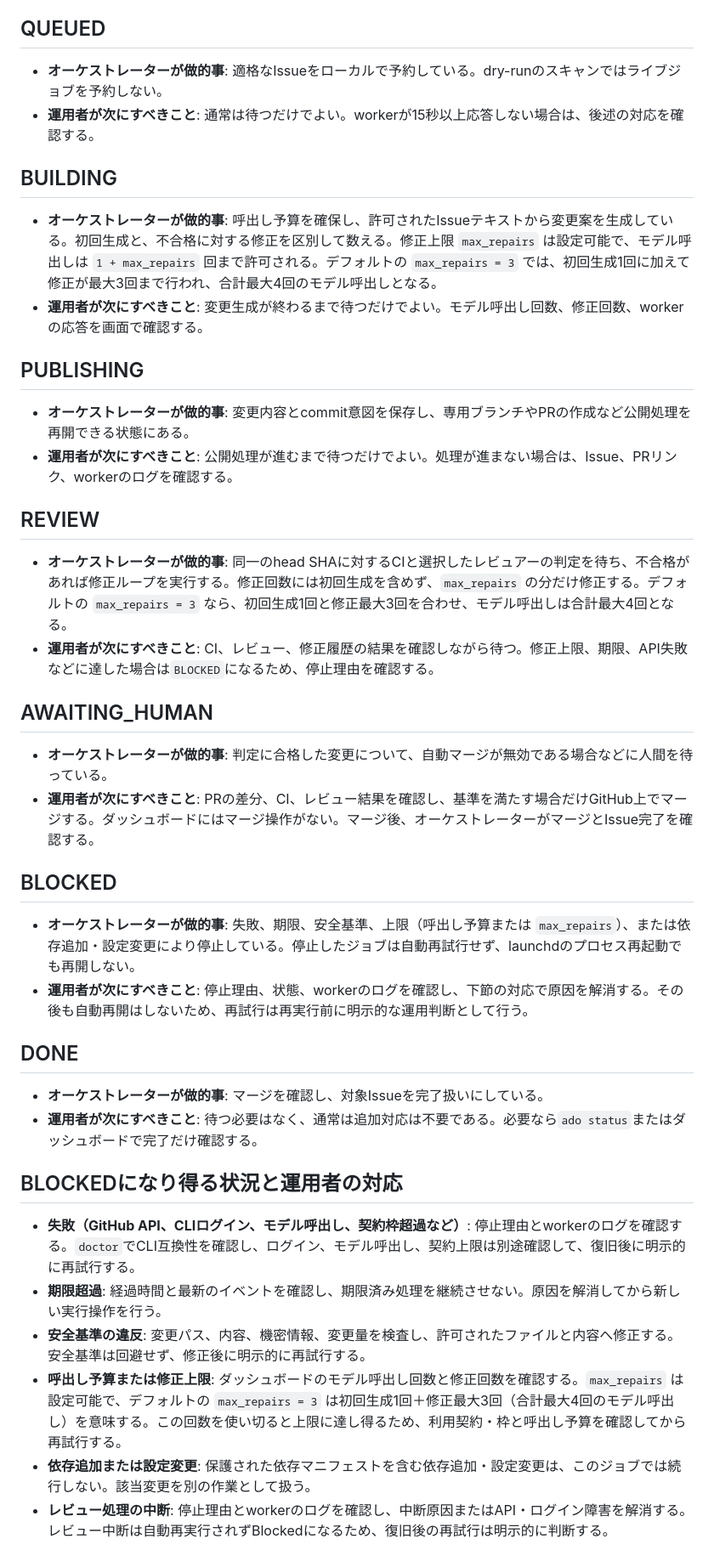
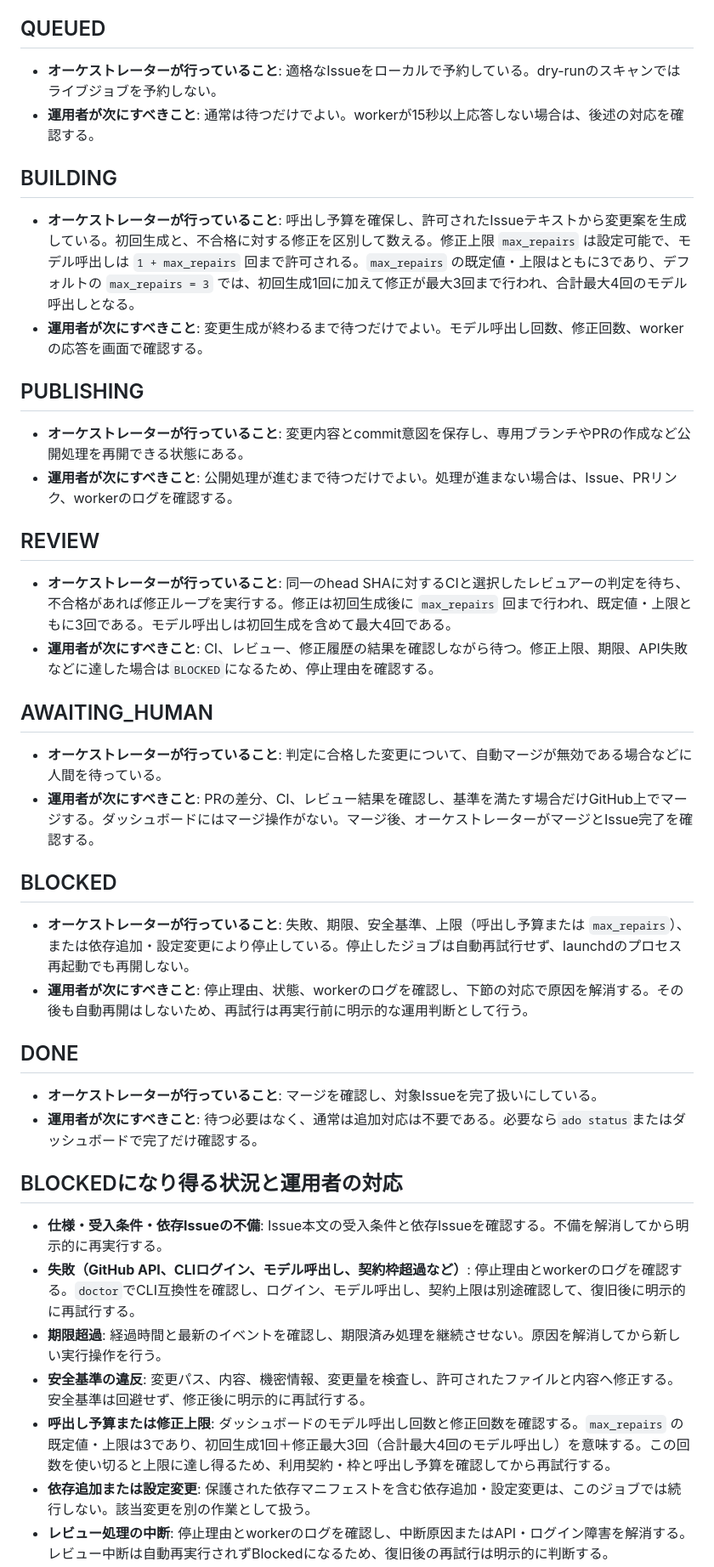
Before and after one commit to SMRI2170/autonomous-dev-orchestrator, a Markdown page: docs/operator-runbook.md, the part around one of its changes. Shown at 85% size. GitHub-like rendering.

Commit message:
Implement issue #39

```diff
--- a/docs/operator-runbook.md
+++ b/docs/operator-runbook.md
@@ -4,44 +4,45 @@
 
 ## QUEUED
 
-- **オーケストレーターが做的事**: 適格なIssueをローカルで予約している。dry-runのスキャンではライブジョブを予約しない。
+- **オーケストレーターが行っていること**: 適格なIssueをローカルで予約している。dry-runのスキャンではライブジョブを予約しない。
 - **運用者が次にすべきこと**: 通常は待つだけでよい。workerが15秒以上応答しない場合は、後述の対応を確認する。
 
 ## BUILDING
 
-- **オーケストレーターが做的事**: 呼出し予算を確保し、許可されたIssueテキストから変更案を生成している。初回生成と、不合格に対する修正を区別して数える。修正上限 `max_repairs` は設定可能で、モデル呼出しは `1 + max_repairs` 回まで許可される。デフォルトの `max_repairs = 3` では、初回生成1回に加えて修正が最大3回まで行われ、合計最大4回のモデル呼出しとなる。
+- **オーケストレーターが行っていること**: 呼出し予算を確保し、許可されたIssueテキストから変更案を生成している。初回生成と、不合格に対する修正を区別して数える。修正上限 `max_repairs` は設定可能で、モデル呼出しは `1 + max_repairs` 回まで許可される。`max_repairs` の既定値・上限はともに3であり、デフォルトの `max_repairs = 3` では、初回生成1回に加えて修正が最大3回まで行われ、合計最大4回のモデル呼出しとなる。
 - **運用者が次にすべきこと**: 変更生成が終わるまで待つだけでよい。モデル呼出し回数、修正回数、workerの応答を画面で確認する。
 
 ## PUBLISHING
 
-- **オーケストレーターが做的事**: 変更内容とcommit意図を保存し、専用ブランチやPRの作成など公開処理を再開できる状態にある。
+- **オーケストレーターが行っていること**: 変更内容とcommit意図を保存し、専用ブランチやPRの作成など公開処理を再開できる状態にある。
 - **運用者が次にすべきこと**: 公開処理が進むまで待つだけでよい。処理が進まない場合は、Issue、PRリンク、workerのログを確認する。
 
 ## REVIEW
 
-- **オーケストレーターが做的事**: 同一のhead SHAに対するCIと選択したレビュアーの判定を待ち、不合格があれば修正ループを実行する。修正回数には初回生成を含めず、`max_repairs` の分だけ修正する。デフォルトの `max_repairs = 3` なら、初回生成1回と修正最大3回を合わせ、モデル呼出しは合計最大4回となる。
+- **オーケストレーターが行っていること**: 同一のhead SHAに対するCIと選択したレビュアーの判定を待ち、不合格があれば修正ループを実行する。修正は初回生成後に `max_repairs` 回まで行われ、既定値・上限ともに3回である。モデル呼出しは初回生成を含めて最大4回である。
 - **運用者が次にすべきこと**: CI、レビュー、修正履歴の結果を確認しながら待つ。修正上限、期限、API失敗などに達した場合は`BLOCKED`になるため、停止理由を確認する。
 
 ## AWAITING_HUMAN
 
-- **オーケストレーターが做的事**: 判定に合格した変更について、自動マージが無効である場合などに人間を待っている。
+- **オーケストレーターが行っていること**: 判定に合格した変更について、自動マージが無効である場合などに人間を待っている。
 - **運用者が次にすべきこと**: PRの差分、CI、レビュー結果を確認し、基準を満たす場合だけGitHub上でマージする。ダッシュボードにはマージ操作がない。マージ後、オーケストレーターがマージとIssue完了を確認する。
 
 ## BLOCKED
 
-- **オーケストレーターが做的事**: 失敗、期限、安全基準、上限（呼出し予算または `max_repairs`）、または依存追加・設定変更により停止している。停止したジョブは自動再試行せず、launchdのプロセス再起動でも再開しない。
+- **オーケストレーターが行っていること**: 失敗、期限、安全基準、上限（呼出し予算または `max_repairs`）、または依存追加・設定変更により停止している。停止したジョブは自動再試行せず、launchdのプロセス再起動でも再開しない。
 - **運用者が次にすべきこと**: 停止理由、状態、workerのログを確認し、下節の対応で原因を解消する。その後も自動再開はしないため、再試行は再実行前に明示的な運用判断として行う。
 
 ## DONE
 
-- **オーケストレーターが做的事**: マージを確認し、対象Issueを完了扱いにしている。
+- **オーケストレーターが行っていること**: マージを確認し、対象Issueを完了扱いにしている。
 - **運用者が次にすべきこと**: 待つ必要はなく、通常は追加対応は不要である。必要なら`ado status`またはダッシュボードで完了だけ確認する。
 
 ## BLOCKEDになり得る状況と運用者の対応
 
+- **仕様・受入条件・依存Issueの不備**: Issue本文の受入条件と依存Issueを確認する。不備を解消してから明示的に再実行する。
 - **失敗（GitHub API、CLIログイン、モデル呼出し、契約枠超過など）**: 停止理由とworkerのログを確認する。`doctor`でCLI互換性を確認し、ログイン、モデル呼出し、契約上限は別途確認して、復旧後に明示的に再試行する。
 - **期限超過**: 経過時間と最新のイベントを確認し、期限済み処理を継続させない。原因を解消してから新しい実行操作を行う。
 - **安全基準の違反**: 変更パス、内容、機密情報、変更量を検査し、許可されたファイルと内容へ修正する。安全基準は回避せず、修正後に明示的に再試行する。
-- **呼出し予算または修正上限**: ダッシュボードのモデル呼出し回数と修正回数を確認する。`max_repairs` は設定可能で、デフォルトの `max_repairs = 3` は初回生成1回＋修正最大3回（合計最大4回のモデル呼出し）を意味する。この回数を使い切ると上限に達し得るため、利用契約・枠と呼出し予算を確認してから再試行する。
+- **呼出し予算または修正上限**: ダッシュボードのモデル呼出し回数と修正回数を確認する。`max_repairs` の既定値・上限は3であり、初回生成1回＋修正最大3回（合計最大4回のモデル呼出し）を意味する。この回数を使い切ると上限に達し得るため、利用契約・枠と呼出し予算を確認してから再試行する。
 - **依存追加または設定変更**: 保護された依存マニフェストを含む依存追加・設定変更は、このジョブでは続行しない。該当変更を別の作業として扱う。
 - **レビュー処理の中断**: 停止理由とworkerのログを確認し、中断原因またはAPI・ログイン障害を解消する。レビュー中断は自動再実行されずBlockedになるため、復旧後の再試行は明示的に判断する。
```
Also changed, not shown: other parts of docs/operator-runbook.md (+2 -2 lines).
